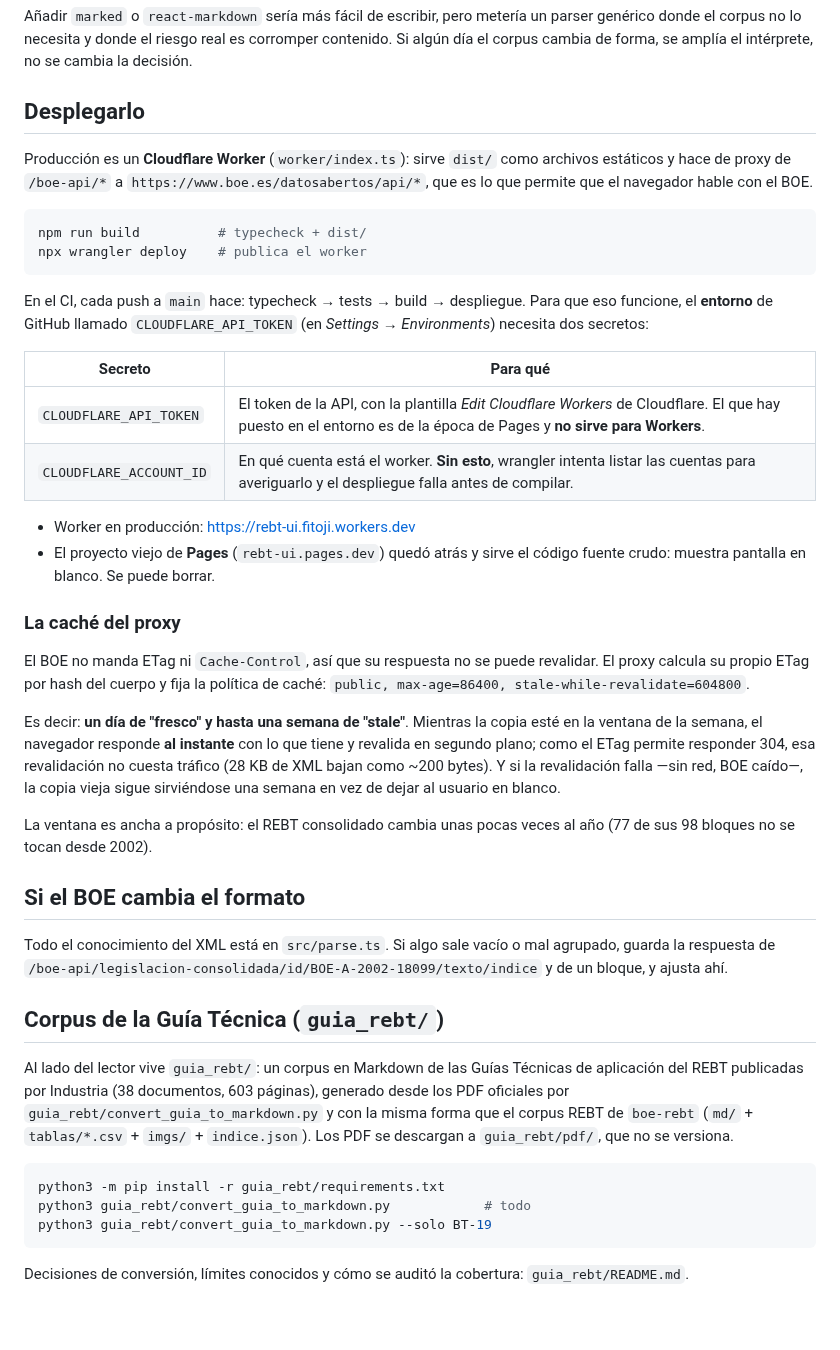
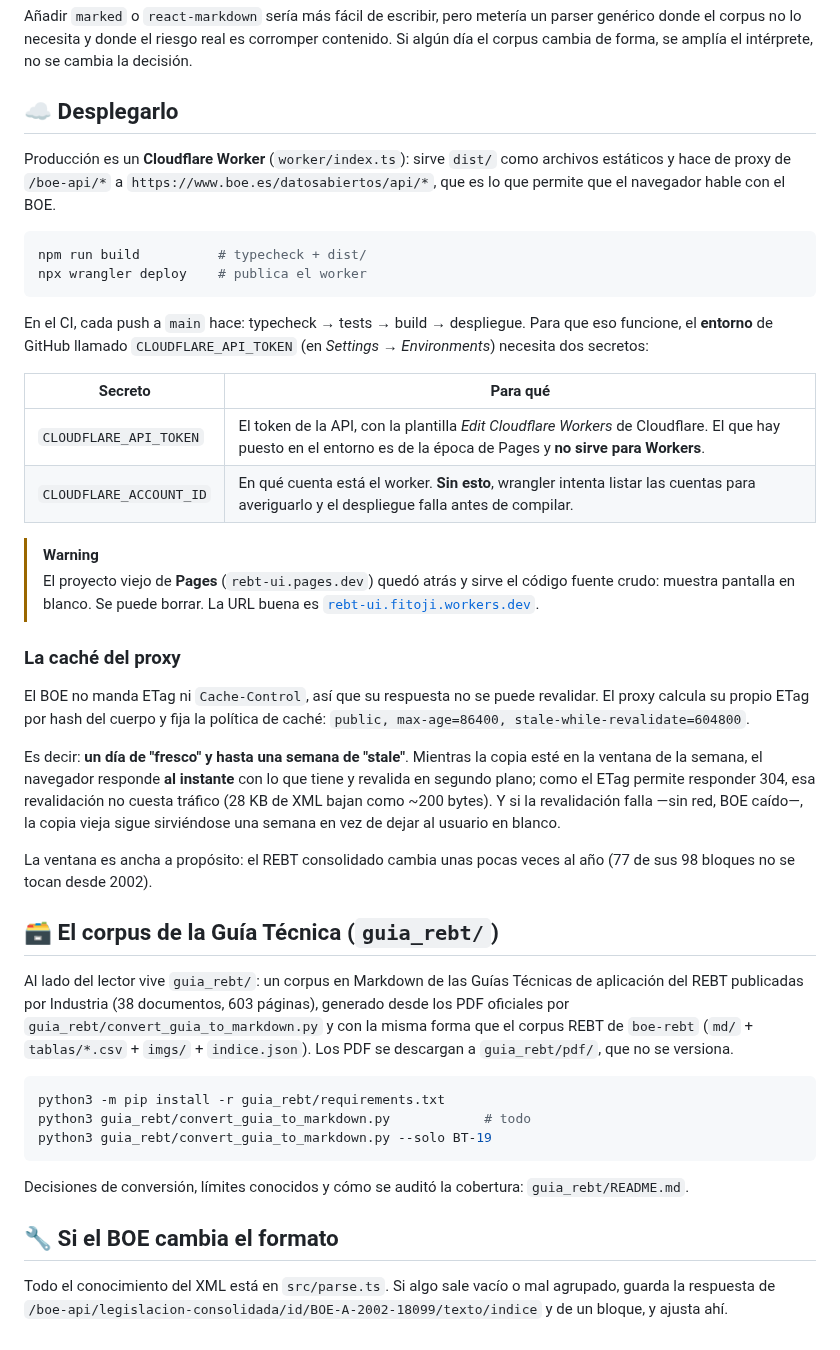
Before and after one commit to fitoji/rebt-ui, a Markdown page: README.md, the part around one of its changes. GitHub-like rendering.

````diff
--- a/README.md
+++ b/README.md
@@ -117,11 +179,11 @@ Añadir `marked` o `react-markdown` sería más fácil de escribir, pero meterí
 el corpus no lo necesita y donde el riesgo real es corromper contenido. Si algún día el corpus cambia
 de forma, se amplía el intérprete, no se cambia la decisión.
 
-## Desplegarlo
+## ☁️ Desplegarlo
 
-Producción es un **Cloudflare Worker** (`worker/index.ts`): sirve `dist/` como archivos estáticos y hace de proxy
-de `/boe-api/*` a `https://www.boe.es/datosabertos/api/*`, que es lo que permite que el navegador
-hable con el BOE.
+Producción es un **Cloudflare Worker** (`worker/index.ts`): sirve `dist/` como archivos estáticos y
+hace de proxy de `/boe-api/*` a `https://www.boe.es/datosabiertos/api/*`, que es lo que permite que
+el navegador hable con el BOE.
 
 ```bash
 npm run build          # typecheck + dist/
@@ -137,9 +199,10 @@ secretos:
 | `CLOUDFLARE_API_TOKEN` | El token de la API, con la plantilla *Edit Cloudflare Workers* de Cloudflare. El que hay puesto en el entorno es de la época de Pages y **no sirve para Workers**. |
 | `CLOUDFLARE_ACCOUNT_ID` | En qué cuenta está el worker. **Sin esto**, wrangler intenta listar las cuentas para averiguarlo y el despliegue falla antes de compilar. |
 
-- Worker en producción: <https://rebt-ui.fitoji.workers.dev>
-- El proyecto viejo de **Pages** (`rebt-ui.pages.dev`) quedó atrás y sirve el código fuente crudo:
-  muestra pantalla en blanco. Se puede borrar.
+> [!WARNING]
+> El proyecto viejo de **Pages** (`rebt-ui.pages.dev`) quedó atrás y sirve el código fuente crudo:
+> muestra pantalla en blanco. Se puede borrar. La URL buena es
+> [`rebt-ui.fitoji.workers.dev`](https://rebt-ui.fitoji.workers.dev).
 
 ### La caché del proxy
 
@@ -156,12 +219,7 @@ sirviéndose una semana en vez de dejar al usuario en blanco.
 La ventana es ancha a propósito: el REBT consolidado cambia unas pocas veces al año (77 de sus
 98 bloques no se tocan desde 2002).
 
-## Si el BOE cambia el formato
-
-Todo el conocimiento del XML está en `src/parse.ts`. Si algo sale vacío o mal agrupado, guarda la respuesta de
-`/boe-api/legislacion-consolidada/id/BOE-A-2002-18099/texto/indice` y de un bloque, y ajusta ahí.
-
-## Corpus de la Guía Técnica (`guia_rebt/`)
+## 🗃️ El corpus de la Guía Técnica (`guia_rebt/`)
 
 Al lado del lector vive `guia_rebt/`: un corpus en Markdown de las Guías Técnicas de aplicación del
 REBT publicadas por Industria (38 documentos, 603 páginas), generado desde los PDF oficiales por
@@ -176,3 +234,9 @@ python3 guia_rebt/convert_guia_to_markdown.py --solo BT-19
 ```
 
 Decisiones de conversión, límites conocidos y cómo se auditó la cobertura: `guia_rebt/README.md`.
+
+## 🔧 Si el BOE cambia el formato
+
+Todo el conocimiento del XML está en `src/parse.ts`. Si algo sale vacío o mal agrupado, guarda la
+respuesta de `/boe-api/legislacion-consolidada/id/BOE-A-2002-18099/texto/indice` y de un bloque, y
+ajusta ahí.
````
Also changed, not shown: other parts of README.md (+80 -18 lines), guia_rebt/README.md (+3 -0 lines), odd/tasks/documentacion.md (added, +59 -0 lines), docs/captura-guia.png (added), docs/captura-inicio.png (added), docs/captura-lector.png (added), 1 other file.
